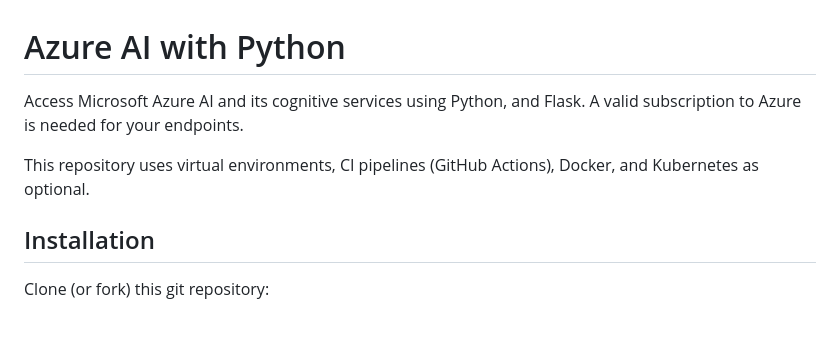
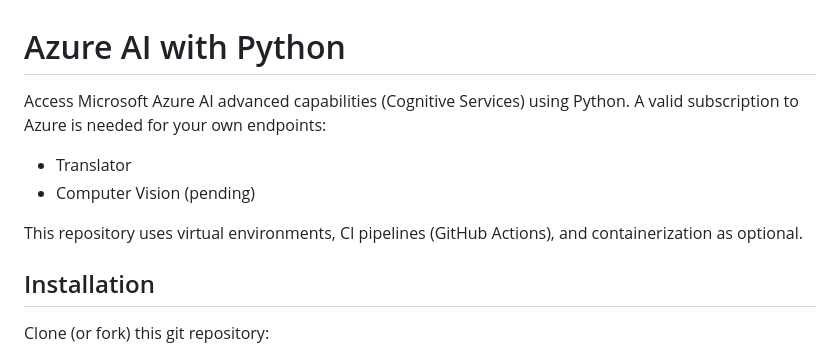
Before and after one commit to antazo/ai-python, a Markdown page: README.md, the part around the change. Drawn GitHub-style; blank space fills up the shorter version.

```diff
--- a/README.md
+++ b/README.md
@@ -1,8 +1,11 @@
 # Azure AI with Python
 
-Access Microsoft Azure AI and its cognitive services using Python, and Flask. A valid subscription to Azure is needed for your endpoints.
+Access Microsoft Azure AI advanced capabilities (Cognitive Services) using Python. A valid subscription to Azure is needed for your own endpoints:
 
-This repository uses virtual environments, CI pipelines (GitHub Actions), Docker, and Kubernetes as optional.
+ * Translator
+ * Computer Vision (pending)
+
+This repository uses virtual environments, CI pipelines (GitHub Actions), and containerization as optional.
 
 ## Installation
 
```
